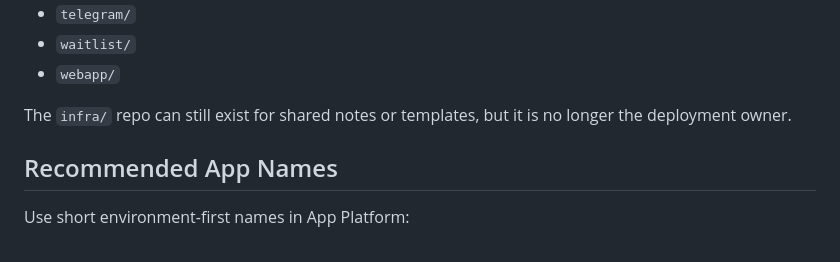
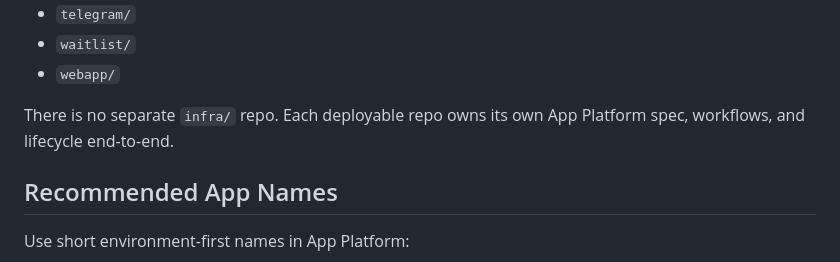
Before and after one commit to megaton-curl/taunt-bet-root, a Markdown page: docs/solutions/do-app-platform-cicd.md, the part around the change. Drawn GitHub-style.

Commit message:
Drop infra/ reference from DO App Platform CI/CD doc
Follow-up to the infra/ removal: the CI/CD standard doc still said the
infra/ repo "can still exist for shared notes or templates." It no
longer exists at all, so reword to match reality.

```diff
--- a/docs/solutions/do-app-platform-cicd.md
+++ b/docs/solutions/do-app-platform-cicd.md
@@ -23,7 +23,7 @@ Current scope:
 - `waitlist/`
 - `webapp/`
 
-The `infra/` repo can still exist for shared notes or templates, but it is no longer the deployment owner.
+There is no separate `infra/` repo. Each deployable repo owns its own App Platform spec, workflows, and lifecycle end-to-end.
 
 ## Recommended App Names
 
```
